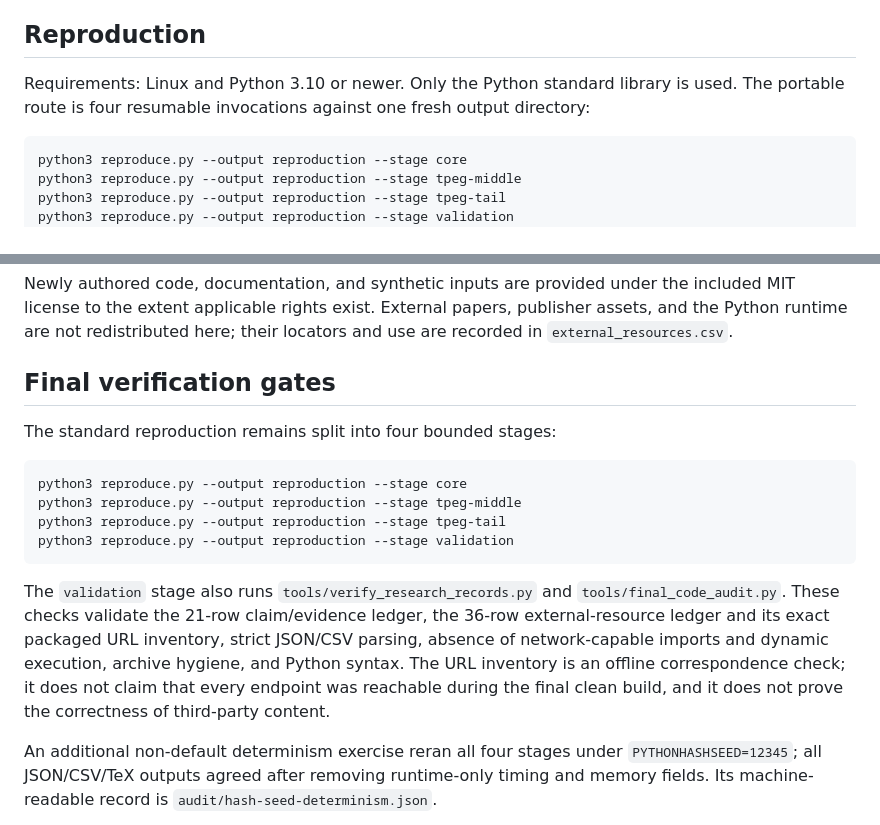
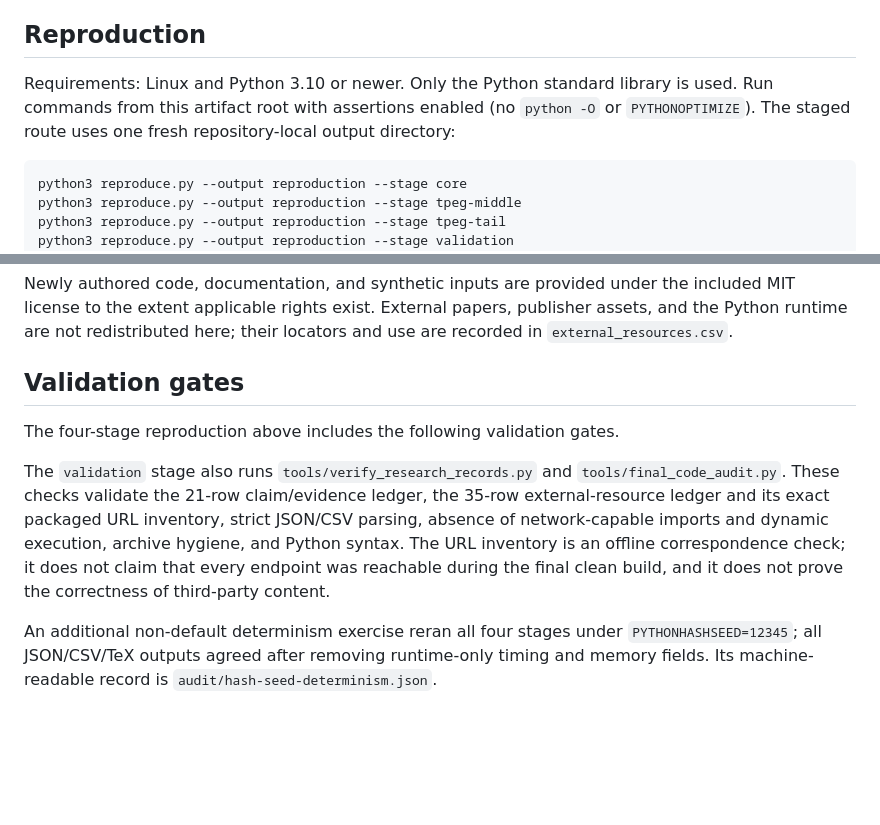
Before and after one commit to Haoyi-Zhang/AddressPath, a Markdown page: README.md, 2 parts joined by grey strips. Drawn GitHub-style; blank space fills up the shorter version.

Commit message:
Clarify artifact commands and retained evidence

````diff
--- a/README.md
+++ b/README.md
@@ -25,7 +25,9 @@ An older 86-model arithmetic regression suite is retained because every uniform-
 
 ## Reproduction
 
-Requirements: Linux and Python 3.10 or newer. Only the Python standard library is used. The portable route is four resumable invocations against one fresh output directory:
+Requirements: Linux and Python 3.10 or newer. Only the Python standard library is used. Run commands from this artifact root
+with assertions enabled (no `python -O` or `PYTHONOPTIMIZE`). The staged route
+uses one fresh repository-local output directory:
 
 ```bash
 python3 reproduce.py --output reproduction --stage core
@@ -136,18 +138,11 @@ The executable experiments use deterministic conventional Python and make no ext
 Newly authored code, documentation, and synthetic inputs are provided under the included MIT license to the extent applicable rights exist. External papers, publisher assets, and the Python runtime are not redistributed here; their locators and use are recorded in `external_resources.csv`.
 
 
-## Final verification gates
+## Validation gates
 
-The standard reproduction remains split into four bounded stages:
+The four-stage reproduction above includes the following validation gates.
 
-```bash
-python3 reproduce.py --output reproduction --stage core
-python3 reproduce.py --output reproduction --stage tpeg-middle
-python3 reproduce.py --output reproduction --stage tpeg-tail
-python3 reproduce.py --output reproduction --stage validation
-```
-
-The `validation` stage also runs `tools/verify_research_records.py` and `tools/final_code_audit.py`. These checks validate the 21-row claim/evidence ledger, the 36-row external-resource ledger and its exact packaged URL inventory, strict JSON/CSV parsing, absence of network-capable imports and dynamic execution, archive hygiene, and Python syntax. The URL inventory is an offline correspondence check; it does not claim that every endpoint was reachable during the final clean build, and it does not prove the correctness of third-party content.
+The `validation` stage also runs `tools/verify_research_records.py` and `tools/final_code_audit.py`. These checks validate the 21-row claim/evidence ledger, the 35-row external-resource ledger and its exact packaged URL inventory, strict JSON/CSV parsing, absence of network-capable imports and dynamic execution, archive hygiene, and Python syntax. The URL inventory is an offline correspondence check; it does not claim that every endpoint was reachable during the final clean build, and it does not prove the correctness of third-party content.
 
 An additional non-default determinism exercise reran all four stages under `PYTHONHASHSEED=12345`; all JSON/CSV/TeX outputs agreed after removing runtime-only timing and memory fields. Its machine-readable record is `audit/hash-seed-determinism.json`.
 
````
